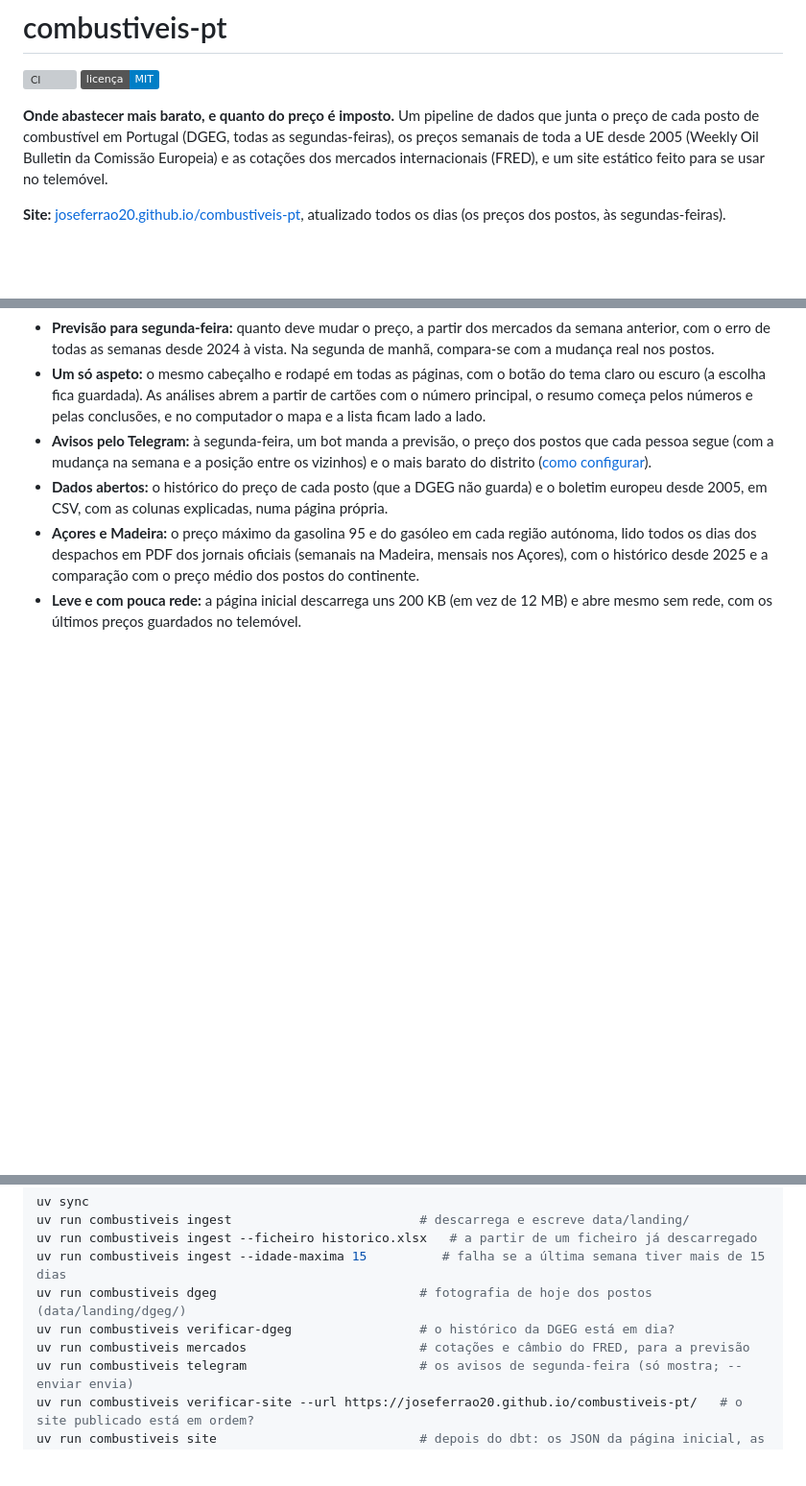
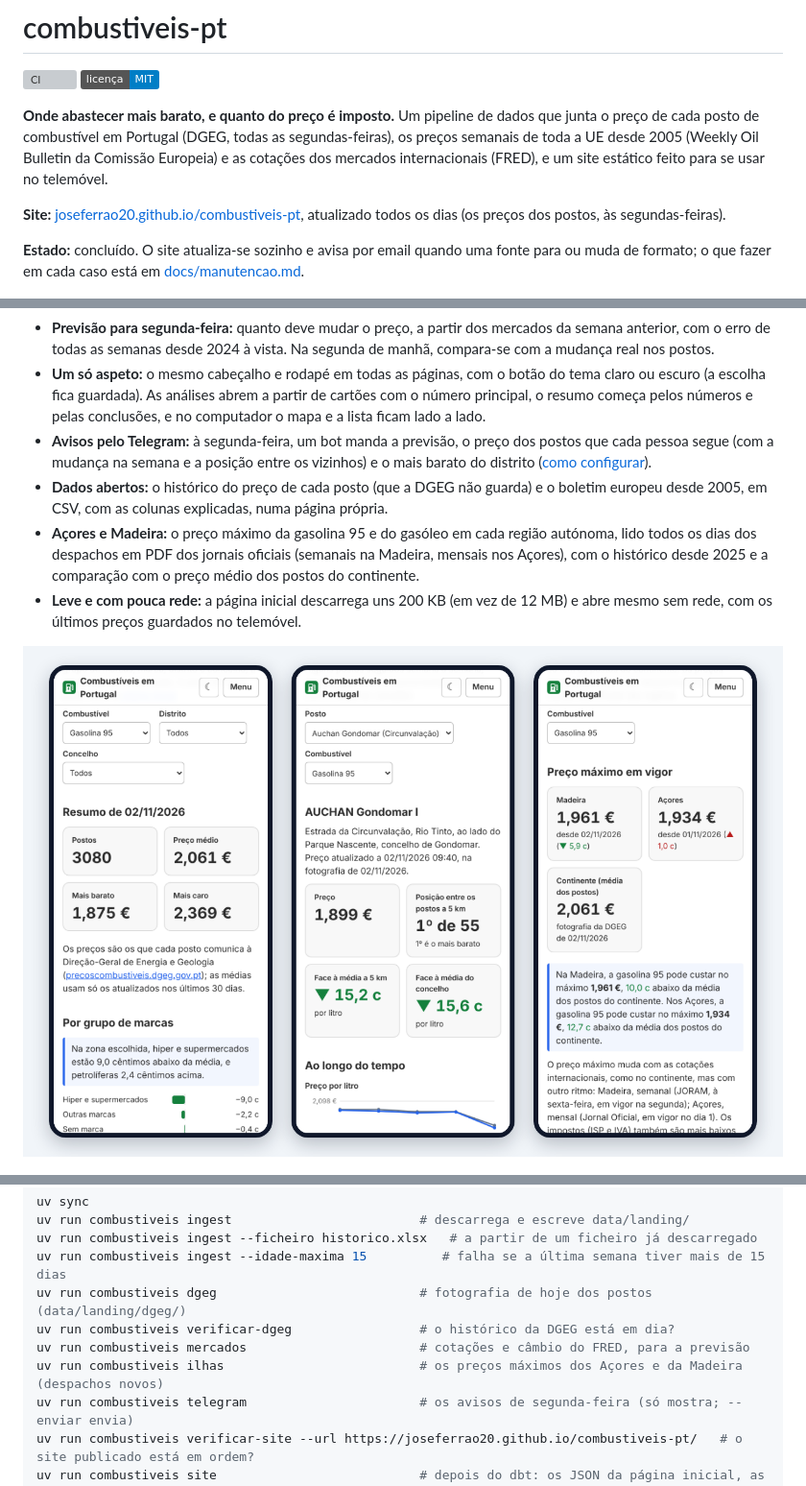
Before and after one commit to JoseFerrao20/combustiveis-pt, a Markdown page: README.md, 3 parts joined by grey strips. Shown at 96% size. Rendered like a GitHub page; pictures changed too: docs/images/painel-telemovel-paginas.png (added); badges without logos; blank space fills up the shorter version; grey boxes are pictures that could not be loaded.

```diff
--- a/README.md
+++ b/README.md
@@ -6,6 +6,8 @@
 **Onde abastecer mais barato, e quanto do preço é imposto.** Um pipeline de dados que junta o preço de cada posto de combustível em Portugal (DGEG, todas as segundas-feiras), os preços semanais de toda a UE desde 2005 (Weekly Oil Bulletin da Comissão Europeia) e as cotações dos mercados internacionais (FRED), e um site estático feito para se usar no telemóvel.
 
 **Site:** [joseferrao20.github.io/combustiveis-pt](https://joseferrao20.github.io/combustiveis-pt/), atualizado todos os dias (os preços dos postos, às segundas-feiras).
+
+**Estado:** concluído. O site atualiza-se sozinho e avisa por email quando uma fonte para ou muda de formato; o que fazer em cada caso está em [docs/manutencao.md](docs/manutencao.md).
 
 ![No telemóvel: a página inicial com a previsão, o combustível e "Perto de mim" e a lista dos postos à volta com a poupança; o separador "Mapa" com o balão de um posto ("Ir" e "Partilhar"); e a página de Braga com os postos mais baratos e a data e a hora de cada preço](docs/images/painel-telemovel.png)
 
@@ -25,6 +27,8 @@
 - **Dados abertos:** o histórico do preço de cada posto (que a DGEG não guarda) e o boletim europeu desde 2005, em CSV, com as colunas explicadas, numa página própria.
 - **Açores e Madeira:** o preço máximo da gasolina 95 e do gasóleo em cada região autónoma, lido todos os dias dos despachos em PDF dos jornais oficiais (semanais na Madeira, mensais nos Açores), com o histórico desde 2025 e a comparação com o preço médio dos postos do continente.
 - **Leve e com pouca rede:** a página inicial descarrega uns 200 KB (em vez de 12 MB) e abre mesmo sem rede, com os últimos preços guardados no telemóvel.
+
+![No telemóvel, três páginas lado a lado: o resumo (número de postos, preço médio, mais barato e mais caro, e as diferenças por grupo de marcas), um posto acompanhado (preço, 1.º de 55 a 5 km, 15,2 cêntimos abaixo da média à volta) e os Açores e a Madeira (preço máximo da gasolina 95 em cada região, comparado com a média do continente)](docs/images/painel-telemovel-paginas.png)
 
 ![A página inicial no computador: à esquerda, o mapa de Lisboa com os postos coloridos do mais barato ao mais caro e a posição da pessoa a azul; à direita, a lista dos postos à volta com o preço, a mudança na semana, a distância e a poupança num depósito](docs/images/painel-mapa-tabela.png)
 
@@ -121,6 +136,7 @@ uv run combustiveis ingest --idade-maxima 15          # falha se a última seman
 uv run combustiveis dgeg                           # fotografia de hoje dos postos (data/landing/dgeg/)
 uv run combustiveis verificar-dgeg                 # o histórico da DGEG está em dia?
 uv run combustiveis mercados                       # cotações e câmbio do FRED, para a previsão
+uv run combustiveis ilhas                          # os preços máximos dos Açores e da Madeira (despachos novos)
 uv run combustiveis telegram                       # os avisos de segunda-feira (só mostra; --enviar envia)
 uv run combustiveis verificar-site --url https://joseferrao20.github.io/combustiveis-pt/   # o site publicado está em ordem?
 uv run combustiveis site                           # depois do dbt: os JSON da página inicial, as páginas por concelho e os dados abertos
```
Also changed, not shown: other parts of README.md (+13 -0 lines), CLAUDE.md (+1 -1 lines), DEVLOG.md (+13 -4 lines), docs/manutencao.md (added, +65 -0 lines), docs/images/painel-acompanhados.png (added), docs/images/painel-ilhas.png (added), docs/images/painel-resumo.png (added), 2 other files.
